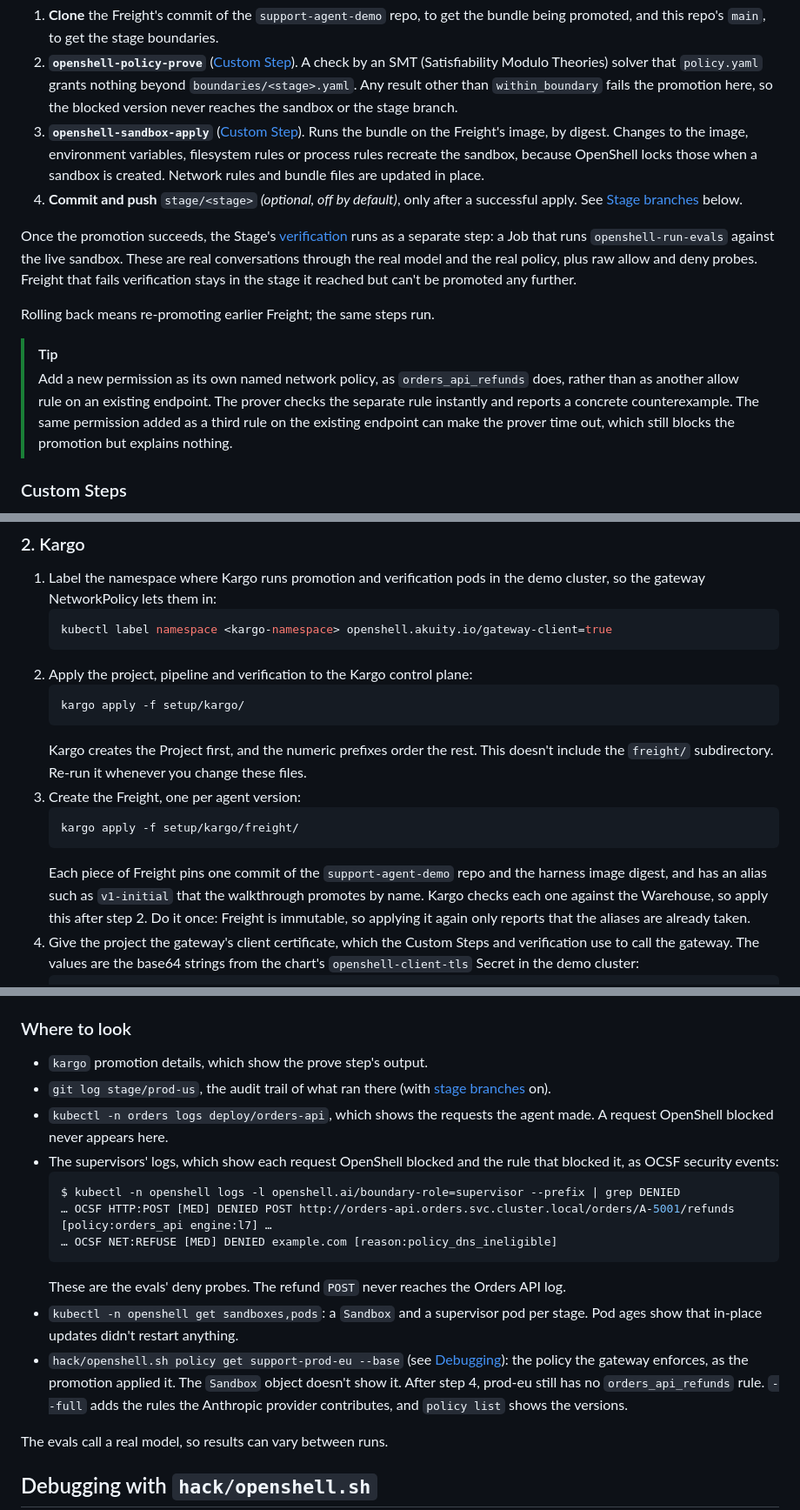
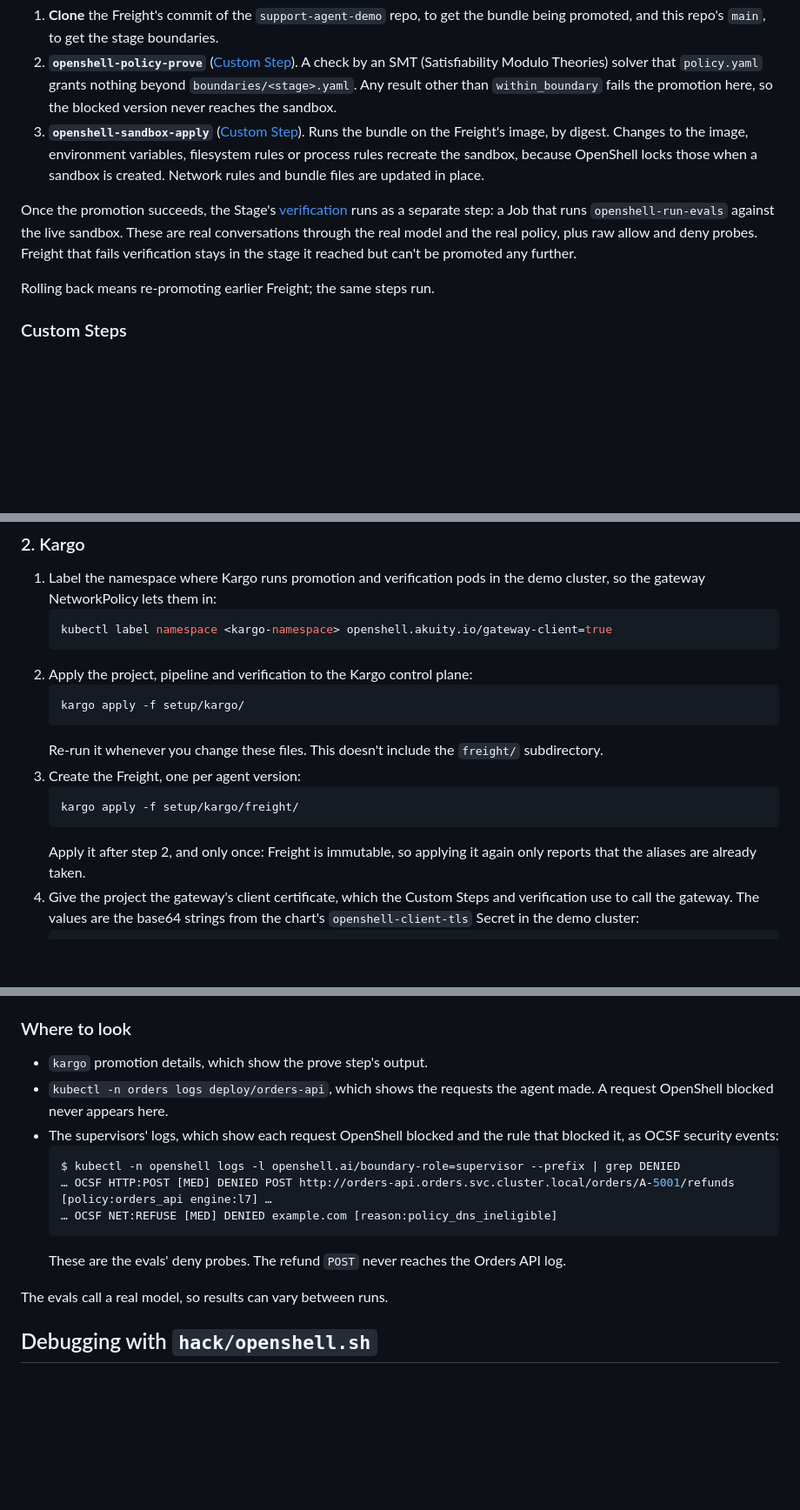
Before and after one commit to VisioNetX/agent-delivery-demo, a Markdown page: README.md, 3 parts joined by grey strips. Shown at 87% size. Drawn GitHub-style; blank space fills up the shorter version.

````diff
--- a/README.md
+++ b/README.md
@@ -183,15 +177,12 @@ The [promotion](setup/kargo/20_promotion-task.yaml) runs these steps:
    SMT (Satisfiability Modulo Theories) solver that `policy.yaml` grants
    nothing beyond `boundaries/<stage>.yaml`. Any result other than
    `within_boundary` fails the promotion here, so the blocked version never
-   reaches the sandbox or the stage branch.
+   reaches the sandbox.
 3. **`openshell-sandbox-apply`** ([Custom Step](#custom-steps)). Runs the
    bundle on the Freight's image, by digest. Changes to the image, environment
    variables, filesystem rules or process rules recreate the sandbox, because
    OpenShell locks those when a sandbox is created. Network rules and bundle
    files are updated in place.
-4. **Commit and push** `stage/<stage>` *(optional, off by default)*, only
-   after a successful apply. See [Stage branches](#stage-branches-optional)
-   below.
 
 Once the promotion succeeds, the Stage's
 [verification](setup/kargo/30_analysis-template.yaml) runs as a separate
@@ -201,13 +192,6 @@ allow and deny probes. Freight that fails verification stays in the stage it
 reached but can't be promoted any further.
 
 Rolling back means re-promoting earlier Freight; the same steps run.
-
-> [!TIP]
-> Add a new permission as its own named network policy, as `orders_api_refunds`
-> does, rather than as another allow rule on an existing endpoint. The prover
-> checks the separate rule instantly and reports a concrete counterexample. The
-> same permission added as a third rule on the existing endpoint can make the
-> prover time out, which still blocks the promotion but explains nothing.
 
 ### Custom Steps
 
@@ -395,17 +332,12 @@ To change the agent or the boundaries yourself, see
    ```sh
    kargo apply -f setup/kargo/
    ```
-   Kargo creates the Project first, and the numeric prefixes order the rest.
-   This doesn't include the `freight/` subdirectory. Re-run it whenever you
-   change these files.
+   Re-run it whenever you change these files. This doesn't include the `freight/` subdirectory.
 3. Create the Freight, one per agent version:
    ```sh
    kargo apply -f setup/kargo/freight/
    ```
-   Each piece of Freight pins one commit of the `support-agent-demo` repo and
-   the harness image digest, and has an alias such as `v1-initial` that the
-   walkthrough promotes by name. Kargo checks each one against the Warehouse,
-   so apply this after step 2. Do it once: Freight is immutable, so applying it
+   Apply it after step 2, and only once: Freight is immutable, so applying it
    again only reports that the aliases are already taken.
 4. Give the project the gateway's client certificate, which the Custom Steps and
    verification use to call the gateway. The values are the base64 strings from
@@ -642,8 +573,6 @@ it passes.
 ### Where to look
 
 - `kargo` promotion details, which show the prove step's output.
-- `git log stage/prod-us`, the audit trail of what ran there (with
-  [stage branches](#stage-branches-optional) on).
 - `kubectl -n orders logs deploy/orders-api`, which shows the requests the
   agent made. A request OpenShell blocked never appears here.
 - The supervisors' logs, which show each request OpenShell blocked and the
@@ -655,14 +584,6 @@ it passes.
   ```
   These are the evals' deny probes. The refund `POST` never reaches the Orders
   API log.
-- `kubectl -n openshell get sandboxes,pods`: a `Sandbox` and a supervisor pod
-  per stage. Pod ages show that in-place updates didn't restart anything.
-- `hack/openshell.sh policy get support-prod-eu --base` (see
-  [Debugging](#debugging-with-hackopenshellsh)): the policy the gateway
-  enforces, as the promotion applied it. The `Sandbox` object doesn't show it.
-  After step 4, prod-eu still has no `orders_api_refunds` rule. `--full` adds
-  the rules the Anthropic provider contributes, and `policy list` shows the
-  versions.
 
 The evals call a real model, so results can vary between runs.
 
````
Also changed, not shown: other parts of README.md (+37 -94 lines), docs/images/exceeds-boundary.png, 3 other files.
